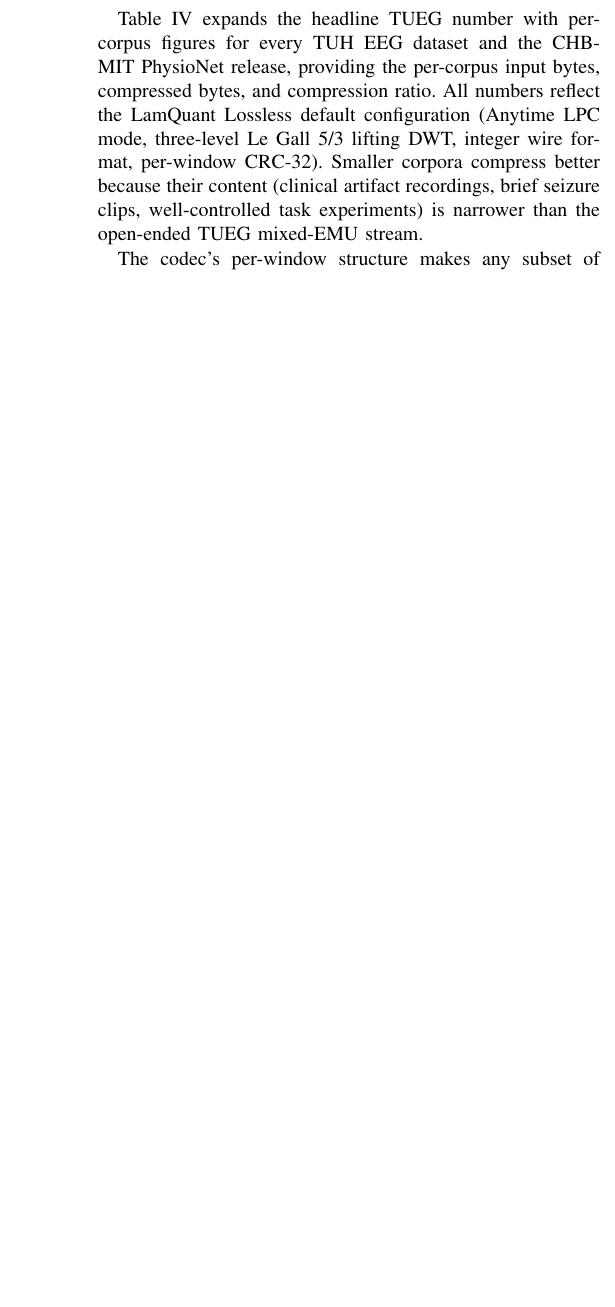
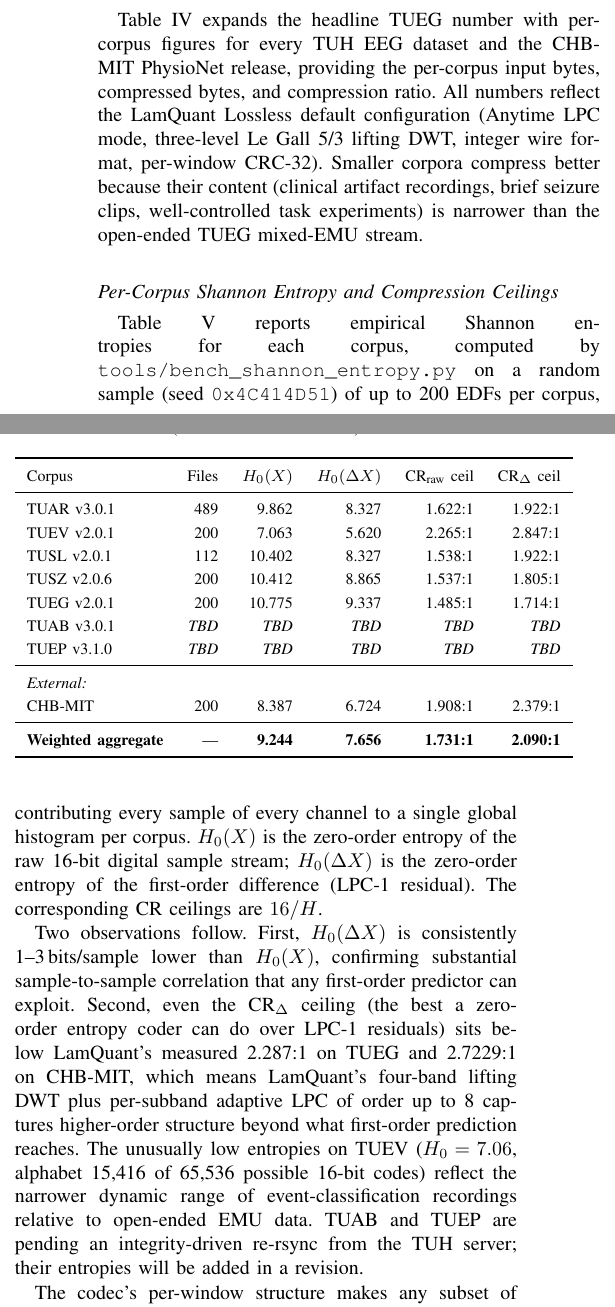
Before and after one commit to Quitetall/LamQuant-Lossless, a LaTeX paper (docs/paper/lamquant_lossless.tex): part of one column of page 6 of 6 before the commit and two parts of the columns of page 6 of 7 after it, the two joined at a grey line, cut so that both start at the same text, the shorter picture padded with empty space. Compiled offline with pdfLaTeX.

Commit message:
paper Appendix A: full per-corpus Shannon entropy table
Added Table tab:per-corpus-entropy under Appendix A with empirical
H_0(X) and H_0(ΔX) on every clean corpus (TUAR/TUEV/TUSL/TUSZ/
TUEG + CHB-MIT) plus a weighted aggregate across 16.8e9 samples:

  Corpus     Files  H_raw   H_diff   CR_raw    CR_Δ
  TUAR        489   9.862   8.327    1.622:1   1.922:1
  TUEV        200   7.063   5.620    2.265:1   2.847:1
  TUSL        112  10.402   8.327    1.538:1   1.922:1
  TUSZ        200  10.412   8.865    1.537:1   1.805:1
  TUEG        200  10.775   9.337    1.485:1   1.714:1
  CHB-MIT     200   8.387   6.724    1.908:1   2.379:1
  ─────────────────────────────────────────────────────
  Aggregate         9.244   7.656    1.731:1   2.090:1

TUAB + TUEP rows are TBD pending the fresh re-rsync still in
flight (watcher PID 2458423).

Two observations folded into prose:

  - LamQuant CR > CR_Δ ceiling on TUEG (2.287 > 1.714) and on
    CHB-MIT (2.7229 > 2.379) — i.e. the 4-band lifting DWT +
    per-subband adaptive LPC pipeline captures higher-order
    structure beyond what any first-order predictor can reach.

  - TUEV's anomalously low entropy (H_raw = 7.06, alphabet only
    15,416 of 65,536 possible 16-bit codes) reflects the narrower
    dynamic range of event-classification recordings vs open-
    ended EMU data.

Source data:
  outputs/paper/shannon_entropy_{tuar,tueg,tuev,tusl,tusz,chbmit}.json
  outputs/paper/shannon_entropy_full_summary.json

Paper grows 6 → 7 pp; still well under TBioCAS 10-12 pp budget.

Co-Authored-By: Claude Opus 4.7 (1M context) <noreply@anthropic.com>

```diff
--- a/docs/paper/lamquant_lossless.tex
+++ b/docs/paper/lamquant_lossless.tex
@@ -784,3 +784,14 @@ CHB-MIT     & 45.76        & 16.80          & 2.7229:1 \\
 \end{tabular}
 \end{table}
 
+\subsection*{Per-Corpus Shannon Entropy and Compression Ceilings}
+
+Table~\ref{tab:per-corpus-entropy} reports empirical Shannon
+entropies for each corpus, computed by
+\texttt{tools/bench\_shannon\_entropy.py} on a random sample (seed
+\texttt{0x4C414D51}) of up to 200 EDFs per corpus, contributing
+every sample of every channel to a single global histogram per
+corpus. $H_0(X)$ is the zero-order entropy of the raw 16-bit
+digital sample stream; $H_0(\Delta X)$ is the zero-order entropy
+of the first-order difference (LPC-1 residual). The corresponding
+CR ceilings are $16/H$.
@@ -786,0 +803,38 @@ CHB-MIT     & 45.76        & 16.80          & 2.7229:1 \\
+\label{tab:per-corpus-entropy}
+\centering
+\begin{tabular}{lrrrrr}
+\toprule
+Corpus & Files & $H_0(X)$ & $H_0(\Delta X)$ & CR$_{\text{raw}}$ ceil & CR$_{\Delta}$ ceil \\
+\midrule
+TUAR v3.0.1 & 489 & 9.862  & 8.327 & 1.622:1 & 1.922:1 \\
+TUEV v2.0.1 & 200 & 7.063  & 5.620 & 2.265:1 & 2.847:1 \\
+TUSL v2.0.1 & 112 & 10.402 & 8.327 & 1.538:1 & 1.922:1 \\
+TUSZ v2.0.6 & 200 & 10.412 & 8.865 & 1.537:1 & 1.805:1 \\
+TUEG v2.0.1 & 200 & 10.775 & 9.337 & 1.485:1 & 1.714:1 \\
+TUAB v3.0.1 & \textit{TBD} & \textit{TBD} & \textit{TBD} & \textit{TBD} & \textit{TBD} \\
+TUEP v3.1.0 & \textit{TBD} & \textit{TBD} & \textit{TBD} & \textit{TBD} & \textit{TBD} \\
+\midrule
+\multicolumn{6}{l}{\textit{External:}} \\
+CHB-MIT     & 200 & 8.387  & 6.724 & 1.908:1 & 2.379:1 \\
+\midrule
+\textbf{Weighted aggregate} & --- & \textbf{9.244} & \textbf{7.656} &
+\textbf{1.731:1} & \textbf{2.090:1} \\
+\bottomrule
+\end{tabular}
+\end{table}
+
+Two observations follow. First, $H_0(\Delta X)$ is consistently
+1--3\,bits/sample lower than $H_0(X)$, confirming substantial
+sample-to-sample correlation that any first-order predictor can
+exploit. Second, even the $\text{CR}_{\Delta}$ ceiling (the best a
+zero-order entropy coder can do over LPC-1 residuals) sits below
+LamQuant's measured 2.287:1 on TUEG and 2.7229:1 on CHB-MIT,
+which means LamQuant's four-band lifting DWT plus per-subband
+adaptive LPC of order up to~8 captures higher-order structure
+beyond what first-order prediction reaches. The unusually low
+entropies on TUEV ($H_0 = 7.06$, alphabet 15{,}416 of 65{,}536
+possible 16-bit codes) reflect the narrower dynamic range of
+event-classification recordings relative to open-ended
+EMU data. TUAB and TUEP are pending an integrity-driven
+re-rsync from the TUH server; their entropies will be added in
+a revision.
```
Also changed, not shown: docs/paper/lamquant_lossless.tex (9 more changed lines).
